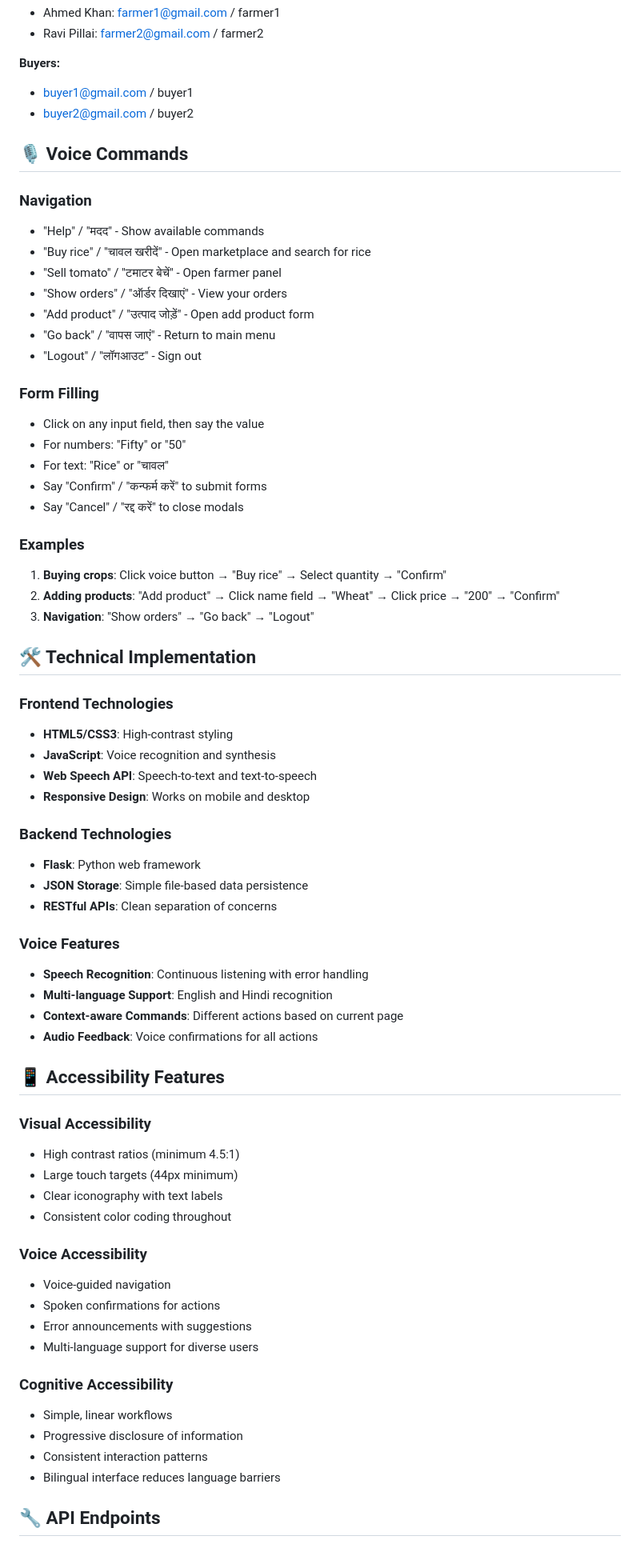
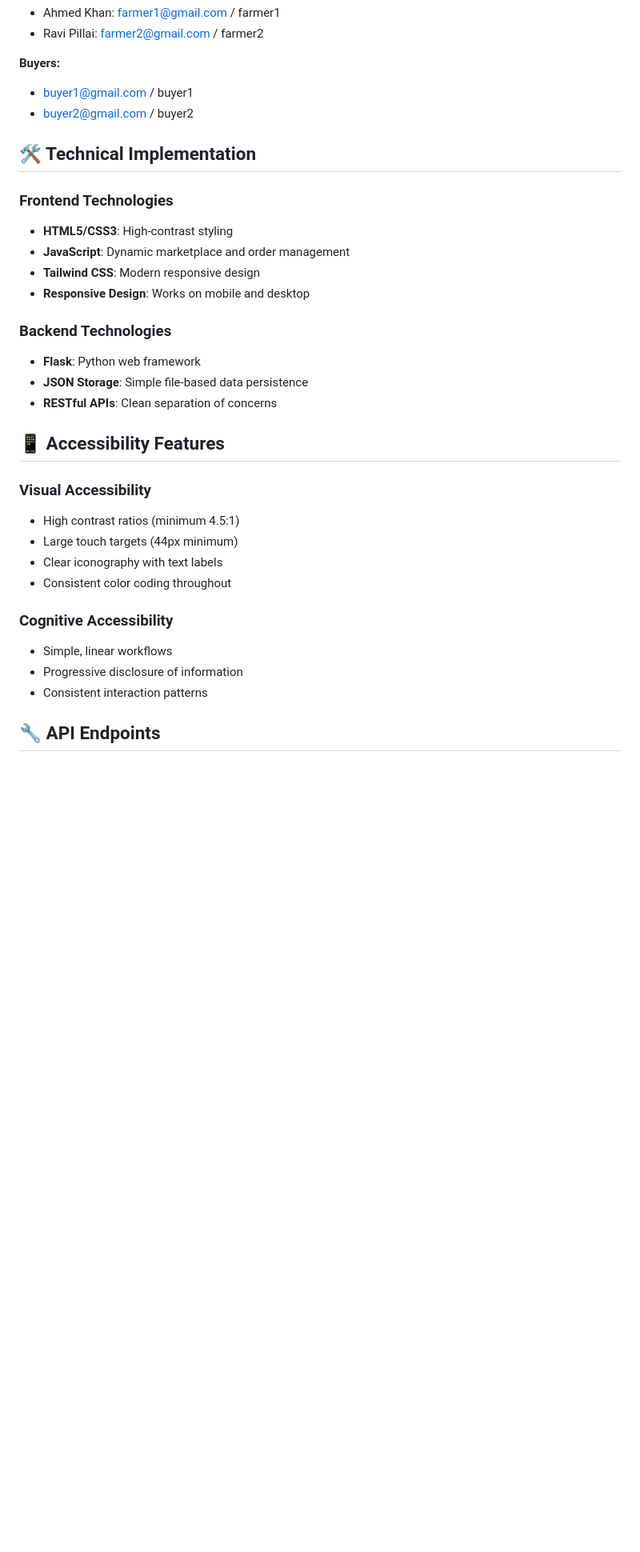
Before and after one commit to rakesh774/smartcrop, a Markdown page: README.md, the part around one of its changes. Shown at 80% size. Drawn GitHub-style; blank space fills up the shorter version.

Commit message:
updated some glitches

```diff
--- a/README.md
+++ b/README.md
@@ -43,47 +36,18 @@ A high-contrast, ultra-accessible web application designed for low-literacy user
 - buyer1@gmail.com / buyer1
 - buyer2@gmail.com / buyer2
 
-## 🎙️ Voice Commands
-
-### Navigation
-- "Help" / "मदद" - Show available commands
-- "Buy rice" / "चावल खरीदें" - Open marketplace and search for rice
-- "Sell tomato" / "टमाटर बेचें" - Open farmer panel
-- "Show orders" / "ऑर्डर दिखाएं" - View your orders
-- "Add product" / "उत्पाद जोड़ें" - Open add product form
-- "Go back" / "वापस जाएं" - Return to main menu
-- "Logout" / "लॉगआउट" - Sign out
-
-### Form Filling
-- Click on any input field, then say the value
-- For numbers: "Fifty" or "50"
-- For text: "Rice" or "चावल"
-- Say "Confirm" / "कन्फर्म करें" to submit forms
-- Say "Cancel" / "रद्द करें" to close modals
-
-### Examples
-1. **Buying crops**: Click voice button → "Buy rice" → Select quantity → "Confirm"
-2. **Adding products**: "Add product" → Click name field → "Wheat" → Click price → "200" → "Confirm"
-3. **Navigation**: "Show orders" → "Go back" → "Logout"
-
 ## 🛠️ Technical Implementation
 
 ### Frontend Technologies
 - **HTML5/CSS3**: High-contrast styling
-- **JavaScript**: Voice recognition and synthesis
-- **Web Speech API**: Speech-to-text and text-to-speech
+- **JavaScript**: Dynamic marketplace and order management
+- **Tailwind CSS**: Modern responsive design
 - **Responsive Design**: Works on mobile and desktop
 
 ### Backend Technologies
 - **Flask**: Python web framework
 - **JSON Storage**: Simple file-based data persistence
 - **RESTful APIs**: Clean separation of concerns
-
-### Voice Features
-- **Speech Recognition**: Continuous listening with error handling
-- **Multi-language Support**: English and Hindi recognition
-- **Context-aware Commands**: Different actions based on current page
-- **Audio Feedback**: Voice confirmations for all actions
 
 ## 📱 Accessibility Features
 
@@ -93,17 +57,10 @@ A high-contrast, ultra-accessible web application designed for low-literacy user
 - Clear iconography with text labels
 - Consistent color coding throughout
 
-### Voice Accessibility
-- Voice-guided navigation
-- Spoken confirmations for actions
-- Error announcements with suggestions
-- Multi-language support for diverse users
-
 ### Cognitive Accessibility
 - Simple, linear workflows
 - Progressive disclosure of information
 - Consistent interaction patterns
-- Bilingual interface reduces language barriers
 
 ## 🔧 API Endpoints
 
```
Also changed, not shown: other parts of README.md (+4 -18 lines).
